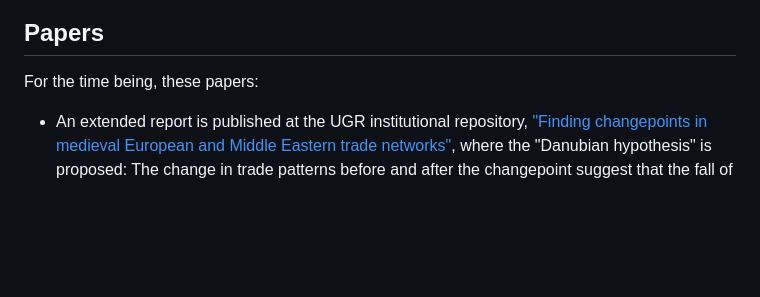
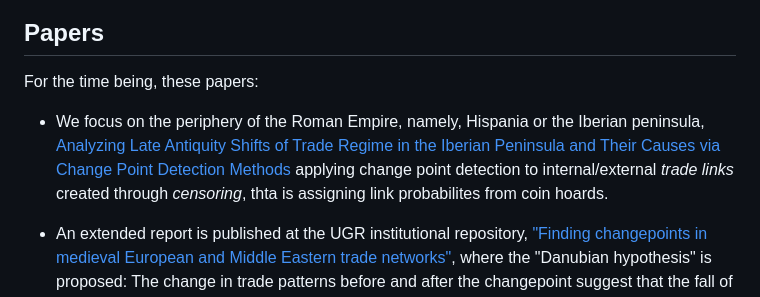
Before and after one commit to JJ/medieval-trade, a Markdown page: README.md, the part around the change. Rendered like a GitHub page; blank space fills up the shorter version.

Commit message:
Add to the web

```diff
--- a/README.md
+++ b/README.md
@@ -11,7 +11,12 @@ The [repository with code, paper source and data is in GitHub](https://github.co
 
 For the time being, these papers:
 
-
+* We focus on the periphery of the Roman Empire, namely, Hispania or the Iberian
+  peninsula,  [Analyzing Late Antiquity Shifts of Trade Regime in the Iberian
+  Peninsula and Their Causes via Change Point Detection
+  Methods](https://www.mdpi.com/3042-6448/2/2/12) applying change point
+  detection to internal/external *trade links* created through *censoring*, thta
+  is assigning link probabilites from coin hoards.
 
 * An extended report is published at the UGR institutional repository, ["Finding
   changepoints in medieval European and Middle Eastern trade
```
